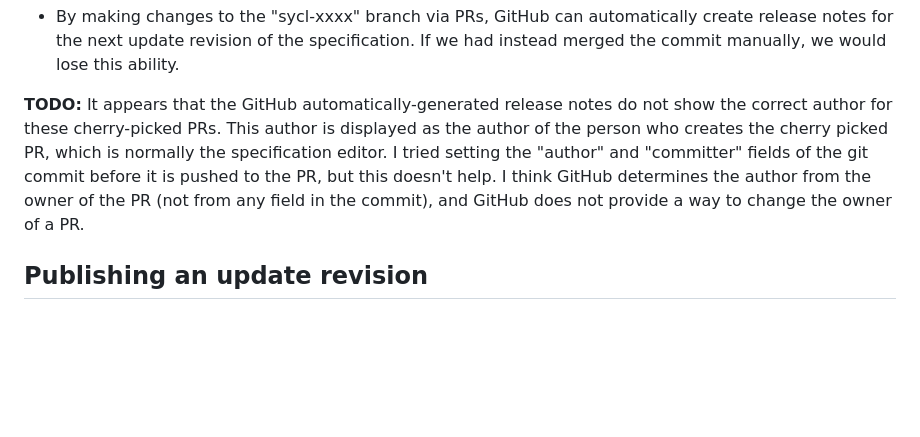
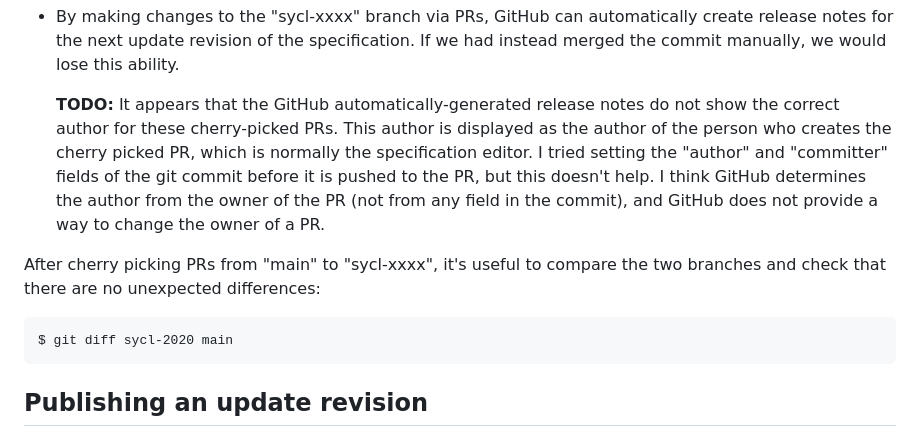
Before and after one commit to KhronosGroup/SYCL-Docs, a Markdown page: README_PROCESS.md, the part around the change. Rendered like a GitHub page; blank space fills up the shorter version.

Commit message:
Add some more about cherry picking

````diff
--- a/README_PROCESS.md
+++ b/README_PROCESS.md
@@ -92,15 +92,22 @@ Although this process is a bit more verbose, it provides several advantages:
   create release notes for the next update revision of the specification.
   If we had instead merged the commit manually, we would lose this ability.
 
-**TODO:** It appears that the GitHub automatically-generated release notes do
-not show the correct author for these cherry-picked PRs.
-This author is displayed as the author of the person who creates the cherry
-picked PR, which is normally the specification editor.
-I tried setting the "author" and "committer" fields of the git commit before it
-is pushed to the PR, but this doesn't help.
-I think GitHub determines the author from the owner of the PR (not from any
-field in the commit), and GitHub does not provide a way to change the owner of a
-PR.
+  **TODO:** It appears that the GitHub automatically-generated release notes do
+  not show the correct author for these cherry-picked PRs.
+  This author is displayed as the author of the person who creates the cherry
+  picked PR, which is normally the specification editor.
+  I tried setting the "author" and "committer" fields of the git commit before
+  it is pushed to the PR, but this doesn't help.
+  I think GitHub determines the author from the owner of the PR (not from any
+  field in the commit), and GitHub does not provide a way to change the owner of
+  a PR.
+
+After cherry picking PRs from "main" to "sycl-xxxx", it's useful to compare the
+two branches and check that there are no unexpected differences:
+
+```
+$ git diff sycl-2020 main
+```
 
 
 ## Publishing an update revision
````
